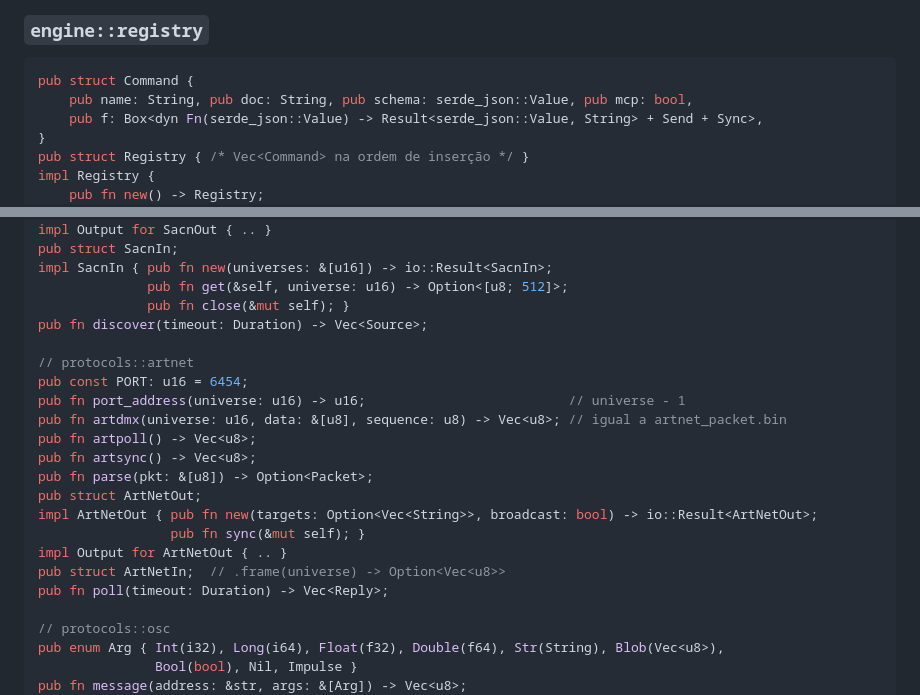
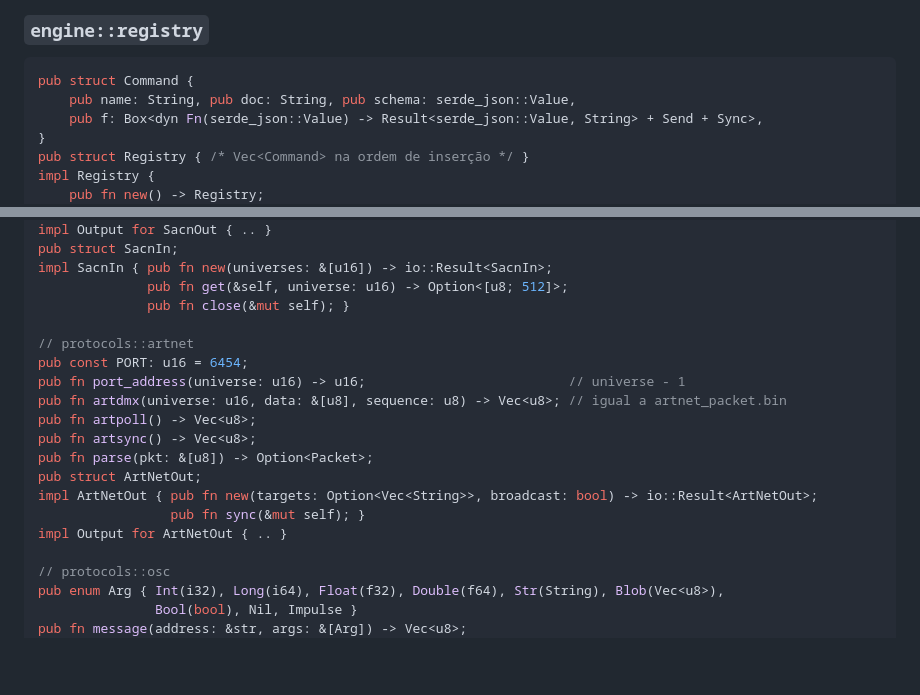
Before and after one commit to MatheusMeM/spellcaster, a Markdown page: spellcore/README.md, 2 parts joined by grey strips. Drawn GitHub-style; blank space fills up the shorter version.

Commit message:
Docs: ARCHITECTURE, README e spellcore/README sem o que foi cortado; contagem real de testes

````diff
--- a/spellcore/README.md
+++ b/spellcore/README.md
@@ -190,7 +190,7 @@ pub fn save(path: &Path, show: &Show) -> Result<(), String>;
 
 ```rust
 pub struct Command {
-    pub name: String, pub doc: String, pub schema: serde_json::Value, pub mcp: bool,
+    pub name: String, pub doc: String, pub schema: serde_json::Value,
     pub f: Box<dyn Fn(serde_json::Value) -> Result<serde_json::Value, String> + Send + Sync>,
 }
 pub struct Registry { /* Vec<Command> na ordem de inserção */ }
@@ -240,7 +240,6 @@ pub struct SacnIn;
 impl SacnIn { pub fn new(universes: &[u16]) -> io::Result<SacnIn>;
               pub fn get(&self, universe: u16) -> Option<[u8; 512]>;
               pub fn close(&mut self); }
-pub fn discover(timeout: Duration) -> Vec<Source>;
 
 // protocols::artnet
 pub const PORT: u16 = 6454;
@@ -253,8 +252,6 @@ pub struct ArtNetOut;
 impl ArtNetOut { pub fn new(targets: Option<Vec<String>>, broadcast: bool) -> io::Result<ArtNetOut>;
                  pub fn sync(&mut self); }
 impl Output for ArtNetOut { .. }
-pub struct ArtNetIn;  // .frame(universe) -> Option<Vec<u8>>
-pub fn poll(timeout: Duration) -> Vec<Reply>;
 
 // protocols::osc
 pub enum Arg { Int(i32), Long(i64), Float(f32), Double(f64), Str(String), Blob(Vec<u8>),
````
Also changed, not shown: ARCHITECTURE.md (+12 -15 lines), README.md (+4 -5 lines).
